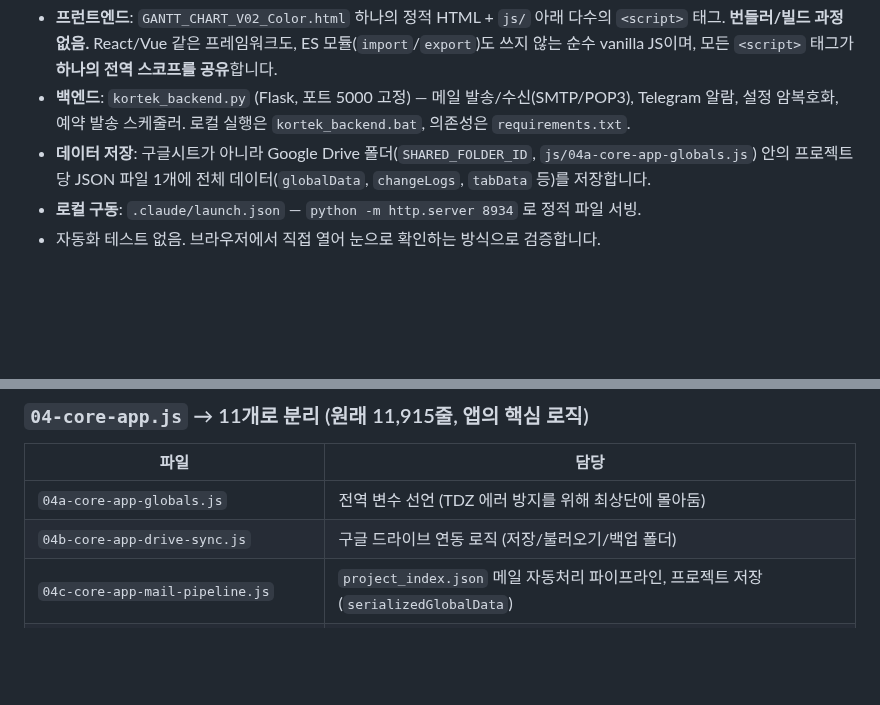
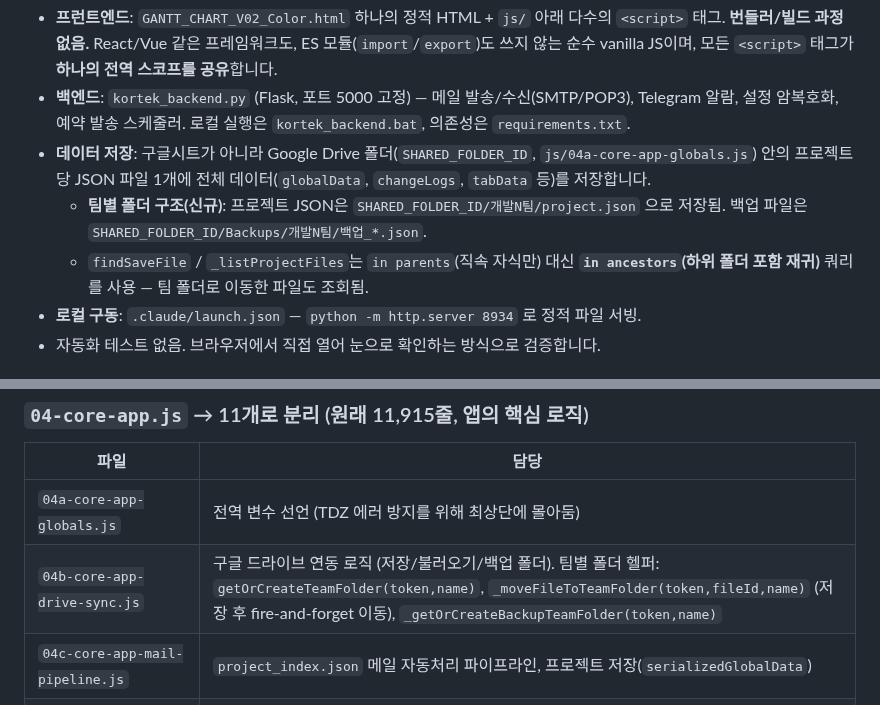
Before and after one commit to yhparkkortek/ganttchart, a Markdown page: CLAUDE.md, 2 parts joined by grey strips. Drawn GitHub-style; blank space fills up the shorter version.

```diff
--- a/CLAUDE.md
+++ b/CLAUDE.md
@@ -16,6 +16,10 @@ Telegram 알람 + 주간 업무 보고 + 캘린더 뷰를 하나의 페이지에
   설정 암복호화, 예약 발송 스케줄러. 로컬 실행은 `kortek_backend.bat`, 의존성은 `requirements.txt`.
 - **데이터 저장**: 구글시트가 아니라 Google Drive 폴더(`SHARED_FOLDER_ID`, `js/04a-core-app-globals.js`)
   안의 프로젝트당 JSON 파일 1개에 전체 데이터(`globalData`, `changeLogs`, `tabData` 등)를 저장합니다.
+  - **팀별 폴더 구조(신규)**: 프로젝트 JSON은 `SHARED_FOLDER_ID/개발N팀/project.json` 으로 저장됨.
+    백업 파일은 `SHARED_FOLDER_ID/Backups/개발N팀/백업_*.json`.
+  - `findSaveFile` / `_listProjectFiles`는 `in parents`(직속 자식만) 대신 **`in ancestors`(하위 폴더 포함 재귀)**
+    쿼리를 사용 — 팀 폴더로 이동한 파일도 조회됨.
 - **로컬 구동**: `.claude/launch.json` — `python -m http.server 8934` 로 정적 파일 서빙.
 - 자동화 테스트 없음. 브라우저에서 직접 열어 눈으로 확인하는 방식으로 검증합니다.
 
@@ -71,7 +75,7 @@ Telegram 알람 + 주간 업무 보고 + 캘린더 뷰를 하나의 페이지에
 | 파일 | 담당 |
 |---|---|
 | `04a-core-app-globals.js` | 전역 변수 선언 (TDZ 에러 방지를 위해 최상단에 몰아둠) |
-| `04b-core-app-drive-sync.js` | 구글 드라이브 연동 로직 (저장/불러오기/백업 폴더) |
+| `04b-core-app-drive-sync.js` | 구글 드라이브 연동 로직 (저장/불러오기/백업 폴더). 팀별 폴더 헬퍼: `getOrCreateTeamFolder(token,name)`, `_moveFileToTeamFolder(token,fileId,name)` (저장 후 fire-and-forget 이동), `_getOrCreateBackupTeamFolder(token,name)` |
 | `04c-core-app-mail-pipeline.js` | `project_index.json` 메일 자동처리 파이프라인, 프로젝트 저장(`serializedGlobalData`) |
 | `04d-core-app-gantt-core.js` | 날짜/일정(Gantt) 코어 로직, 공휴일 |
 | `04e-core-app-undo-redo.js` | Undo/Redo (recalculateSchedules 종료 시 자동 스냅샷) |
```
Also changed, not shown: other parts of CLAUDE.md (+18 -4 lines).
